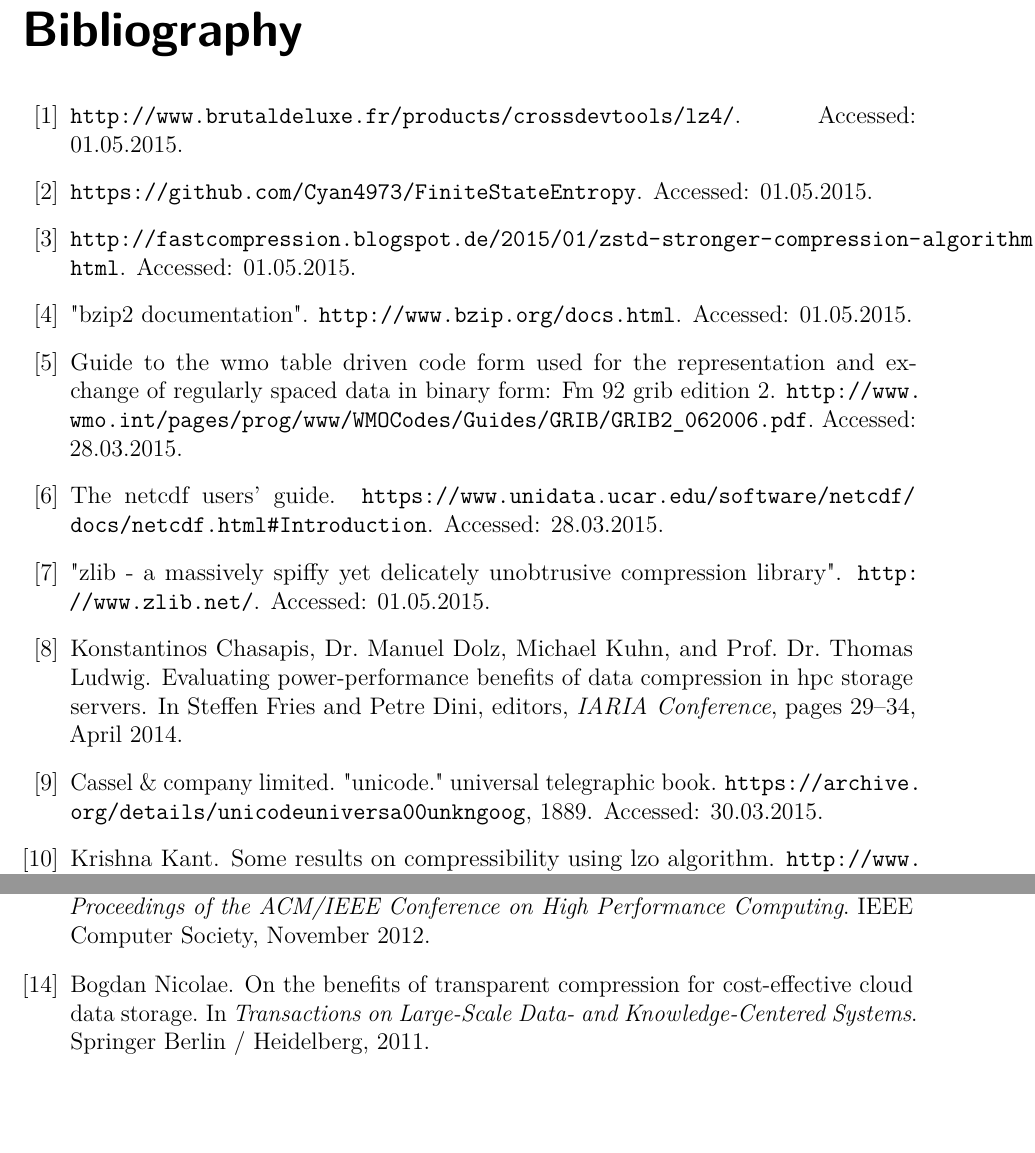
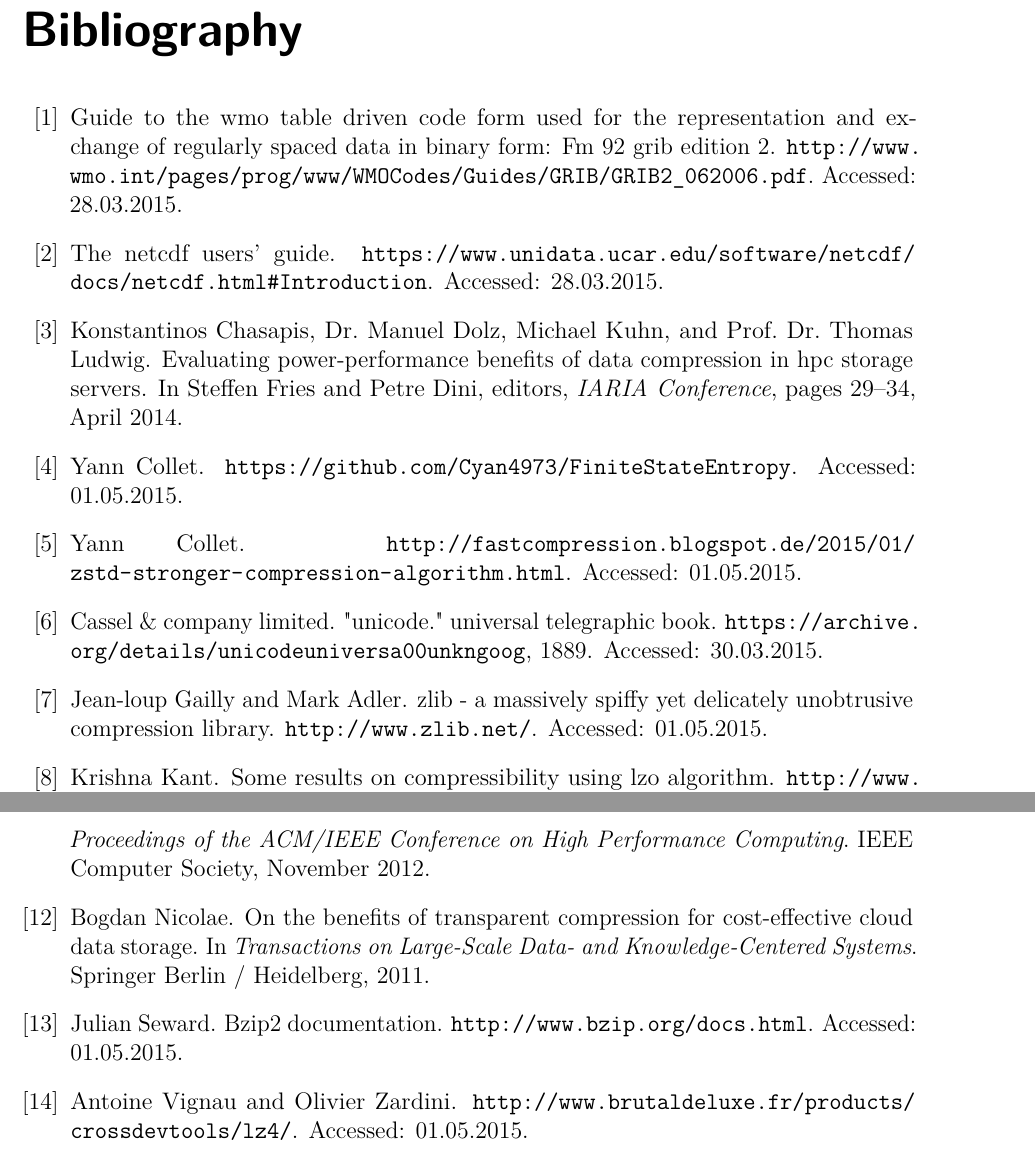
Before and after one commit to hatzel/pre, a LaTeX document (Bericht/bericht.tex, which reads Bericht/literatur.bib): two parts of pages 28 and 29 of 32 before the commit and two parts of pages 27 and 28 of 31 after it, joined at a grey line, cut so that both start at the same text, the shorter picture padded with empty space. Compiled offline with pdfLaTeX.

Commit message:
literatur now working

```diff
--- a/Bericht/literatur.bib
+++ b/Bericht/literatur.bib
@@ -88,31 +88,36 @@
 }
 
 @misc{fse,
-  tile = {"FiniteStateEntropy"},
+  tile = {FiniteStateEntropy},
+  author = {Collet, Yann},
   howpublished = {\url{https://github.com/Cyan4973/FiniteStateEntropy}},
   note = {Accessed: 01.05.2015}
 }
 
 @misc{zstd,
-  tile = {"RealTime Data Compression: Zstandard - A stronger compression algorithm"},
+  tile = {RealTime Data Compression: Zstandard - A stronger compression algorithm},
+  author = {Collet, Yann},
   howpublished = {\url{http://fastcompression.blogspot.de/2015/01/zstd-stronger-compression-algorithm.html}},
   note = {Accessed: 01.05.2015}
 }
 
 @misc{lz4data,
-  tile = {"LZ4 Data Compression"},
+  tile = {LZ4 Data Compression},
+  author = {Vignau, Antoine and Zardini, Olivier},
   howpublished = {\url{http://www.brutaldeluxe.fr/products/crossdevtools/lz4/}},
   note = {Accessed: 01.05.2015}
 }
 
 @misc{bzip2,
-	title = {"Bzip2 Documentation"},
-	howpublished = {\url{http://www.bzip.org/docs.html}},
-	note = {Accessed: 01.05.2015}
+  title = {Bzip2 Documentation},
+  author = {Seward, Julian},
+  howpublished = {\url{http://www.bzip.org/docs.html}},
+  note = {Accessed: 01.05.2015}
 }
 
 @misc{zlib,
-   title = {"zlib - A Massively Spiffy Yet Delicately Unobtrusive Compression Library"},
-   howpublished = {\url{http://www.zlib.net/}},
-   note = {Accessed: 01.05.2015}
+  title = {zlib - A Massively Spiffy Yet Delicately Unobtrusive Compression Library},
+  author =  {Gailly, Jean-loup and Adler, Mark},
+  howpublished = {\url{http://www.zlib.net/}},
+  note = {Accessed: 01.05.2015}
 }
```
Also changed, not shown: Bericht/bericht.tex (+1 -2 lines).
